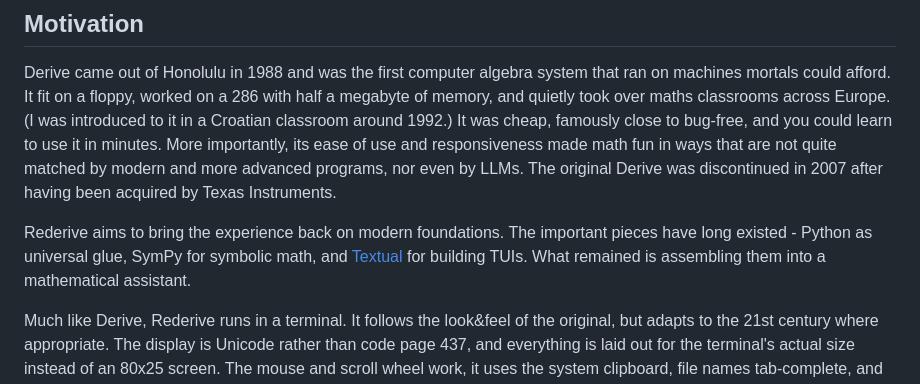
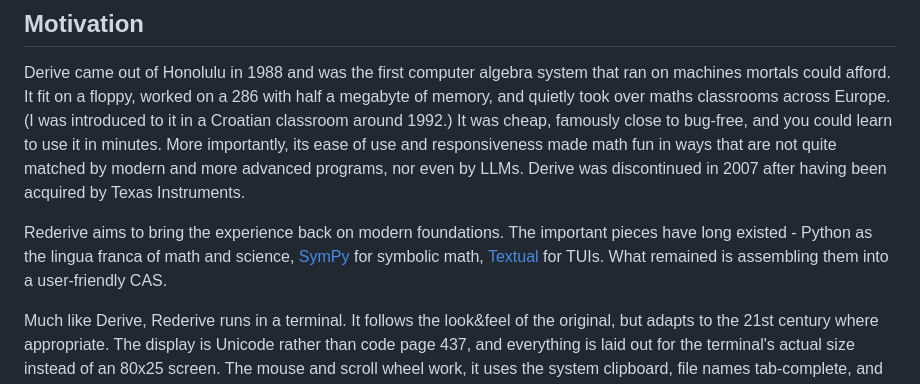
Before and after one commit to hniksic/rederive, a Markdown page: README.md, the part around the change. GitHub-like rendering.

Commit message:
README improvements

```diff
--- a/README.md
+++ b/README.md
@@ -19,13 +19,13 @@ memory, and quietly took over maths classrooms across Europe. (I was introduced
 Croatian classroom around 1992.) It was cheap, famously close to bug-free, and you could
 learn to use it in minutes. More importantly, its ease of use and responsiveness made math
 fun in ways that are not quite matched by modern and more advanced programs, nor even by
-LLMs. The original Derive was discontinued in 2007 after having been acquired by Texas
-Instruments.
+LLMs. Derive was discontinued in 2007 after having been acquired by Texas Instruments.
 
 Rederive aims to bring the experience back on modern foundations. The important pieces
-have long existed - Python as universal glue, SymPy for symbolic math, and
-[Textual](https://textual.textualize.io/) for building TUIs. What remained is assembling
-them into a mathematical assistant.
+have long existed - Python as the lingua franca of math and science,
+[SymPy](https://www.sympy.org/en/index.html) for symbolic math,
+[Textual](https://textual.textualize.io/) for TUIs. What remained is assembling them into
+a user-friendly CAS.
 
 Much like Derive, Rederive runs in a terminal. It follows the look&feel of the original,
 but adapts to the 21st century where appropriate. The display is Unicode rather than code
```
